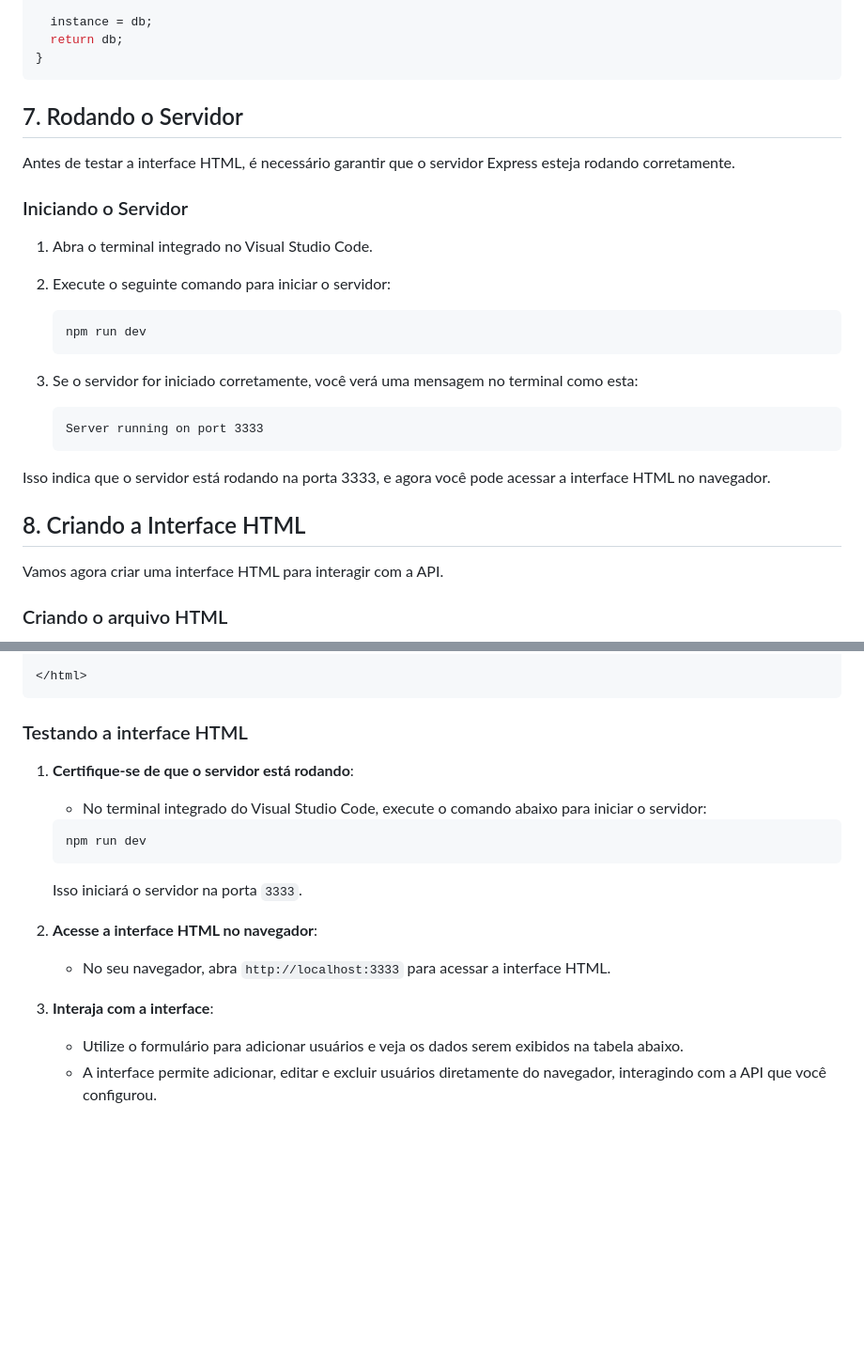
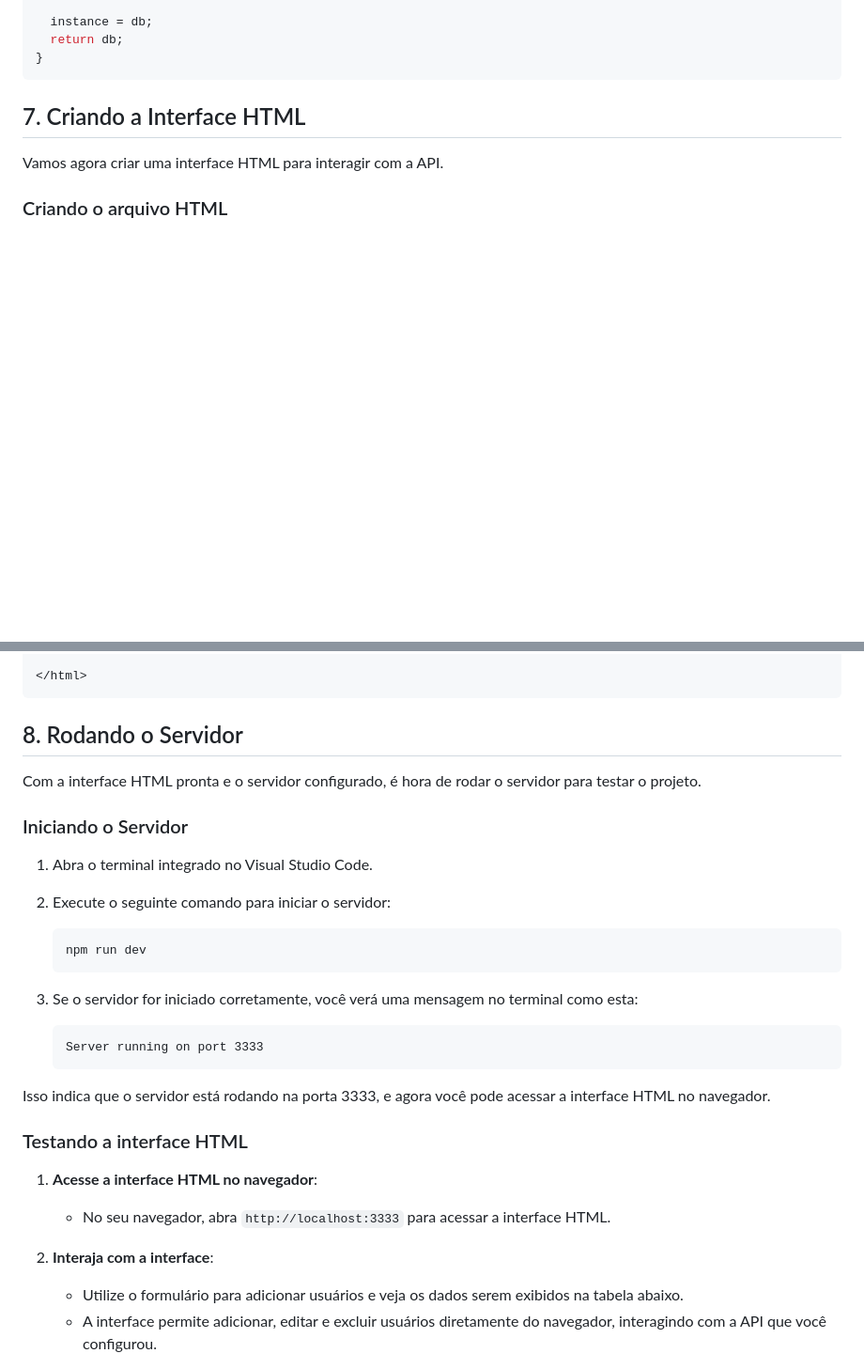
Before and after one commit to YanWeberFrancelino/2024-IA22-2TRI, a Markdown page: README.md, 2 parts joined by grey strips. Shown: that part at 94% size. Rendered like a GitHub page; blank space fills up the shorter version.

````diff
--- a/README.md
+++ b/README.md
@@ -257,28 +257,7 @@ export async function connect() {
 }
 ```
 
-## 7. Rodando o Servidor
-
-Antes de testar a interface HTML, é necessário garantir que o servidor Express esteja rodando corretamente.
-
-### Iniciando o Servidor
-
-1. Abra o terminal integrado no Visual Studio Code.
-2. Execute o seguinte comando para iniciar o servidor:
-
-   ```bash
-   npm run dev
-   ```
-
-3. Se o servidor for iniciado corretamente, você verá uma mensagem no terminal como esta:
-
-   ```
-   Server running on port 3333
-   ```
-
-Isso indica que o servidor está rodando na porta 3333, e agora você pode acessar a interface HTML no navegador.
-
-## 8. Criando a Interface HTML
+## 7. Criando a Interface HTML
 
 Vamos agora criar uma interface HTML para interagir com a API.
 
@@ -388,19 +367,33 @@ Vamos agora criar uma interface HTML para interagir com a API.
 </html>
 ```
 
-### Testando a interface HTML
+## 8. Rodando o Servidor
 
-1. **Certifique-se de que o servidor está rodando**:
-   - No terminal integrado do Visual Studio Code, execute o comando abaixo para iniciar o servidor:
+Com a interface HTML pronta e o servidor configurado, é hora de rodar o servidor para testar o projeto.
+
+### Iniciando o Servidor
+
+1. Abra o terminal integrado no Visual Studio Code.
+2. Execute o seguinte comando para iniciar o servidor:
+
    ```bash
    npm run dev
    ```
-   Isso iniciará o servidor na porta `3333`.
 
-2. **Acesse a interface HTML no navegador**:
+3. Se o servidor for iniciado corretamente, você verá uma mensagem no terminal como esta:
+
+   ```
+   Server running on port 3333
+   ```
+
+Isso indica que o servidor está rodando na porta 3333, e agora você pode acessar a interface HTML no navegador.
+
+### Testando a interface HTML
+
+1. **Acesse a interface HTML no navegador**:
    - No seu navegador, abra `http://localhost:3333` para acessar a interface HTML.
 
-3. **Interaja com a interface**:
+2. **Interaja com a interface**:
    - Utilize o formulário para adicionar usuários e veja os dados serem exibidos na tabela abaixo.
    - A interface permite adicionar, editar e excluir usuários diretamente do navegador, interagindo com a API que você configurou.
 
````
Also changed, not shown: other parts of README.md (+13 -11 lines), img/request.png (added), img/rest_api.png (added), 3 other files.
